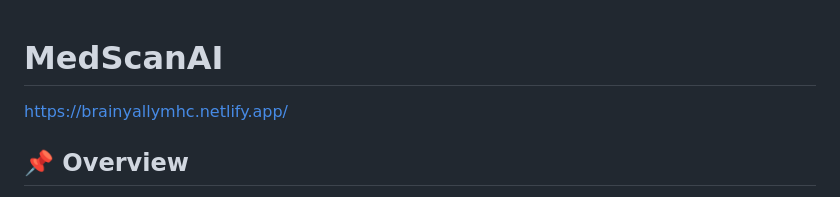
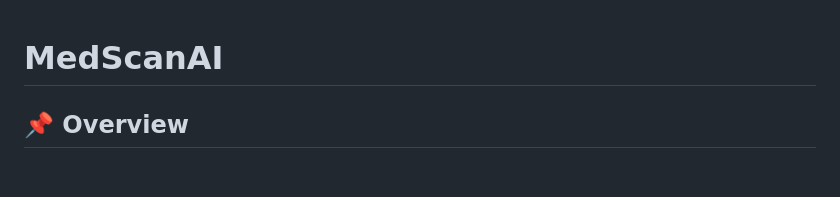
Before and after one commit to tanya-pal/MedScanAI, a Markdown page: README.md, the part around the change. Rendered like a GitHub page; blank space fills up the shorter version.

```diff
--- a/README.md
+++ b/README.md
@@ -1,6 +1,6 @@
 # MedScanAI
 
- https://brainyallymhc.netlify.app/
+
 
 ## 📌 Overview
 MedScanAI is an AI-powered medical diagnosis tool designed to assist in detecting abnormalities in medical scans, recognizing medicines, and providing mental health assessments. It integrates deep learning models for accurate predictions and offers a user-friendly interface for seamless interaction.
```
